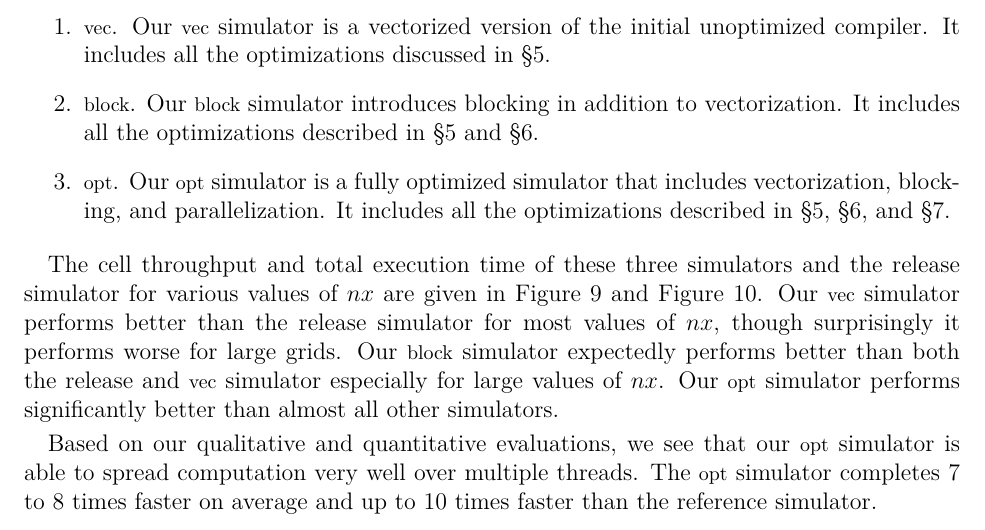
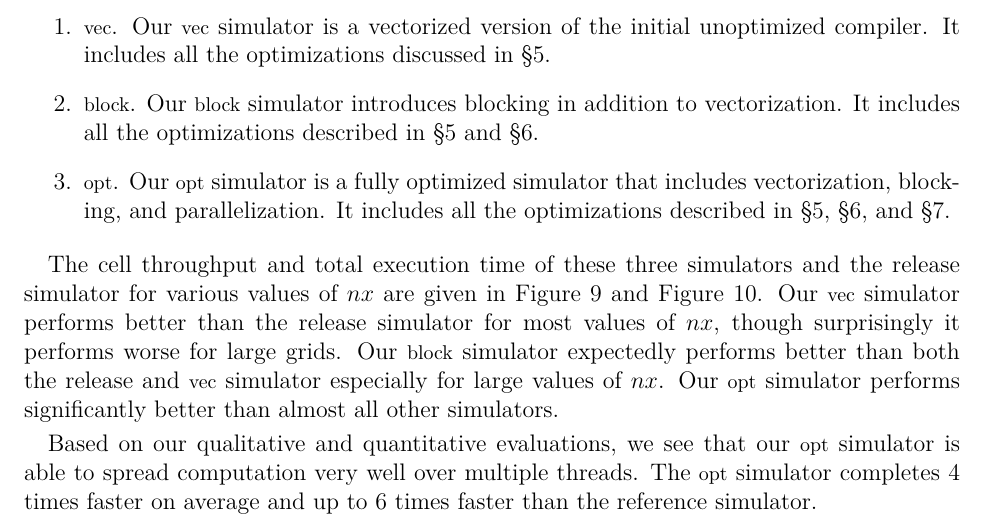
Before and after one commit to cornell-cs5220-f15/water, a LaTeX problem sheet (doc/final/final.tex, which reads doc/final/evaluation.tex): part of page 7 of 8, cut so that both start at the same text. Compiled offline with XeLaTeX.

Commit message:
added final report

```diff
--- a/doc/final/evaluation.tex
+++ b/doc/final/evaluation.tex
@@ -40,8 +40,8 @@ significantly better than almost all other simulators.
 
 Based on our qualitative and quantitative evaluations, we see that our
 \ttt{opt} simulator is able to spread computation very well over multiple
-threads. The \ttt{opt} simulator completes 7 to 8 times faster on average and
-up to 10 times faster than the reference simulator.
+threads. The \ttt{opt} simulator completes 4 times faster on average and
+up to 6 times faster than the reference simulator.
 
 \begin{figure}[h]
   \centering
```
Also changed, not shown: doc/final/final.tex (+3 -0 lines), doc/final/intro.tex (+1 -2 lines), doc/final/final.pdf (added), doc/mid/mid.pdf.
